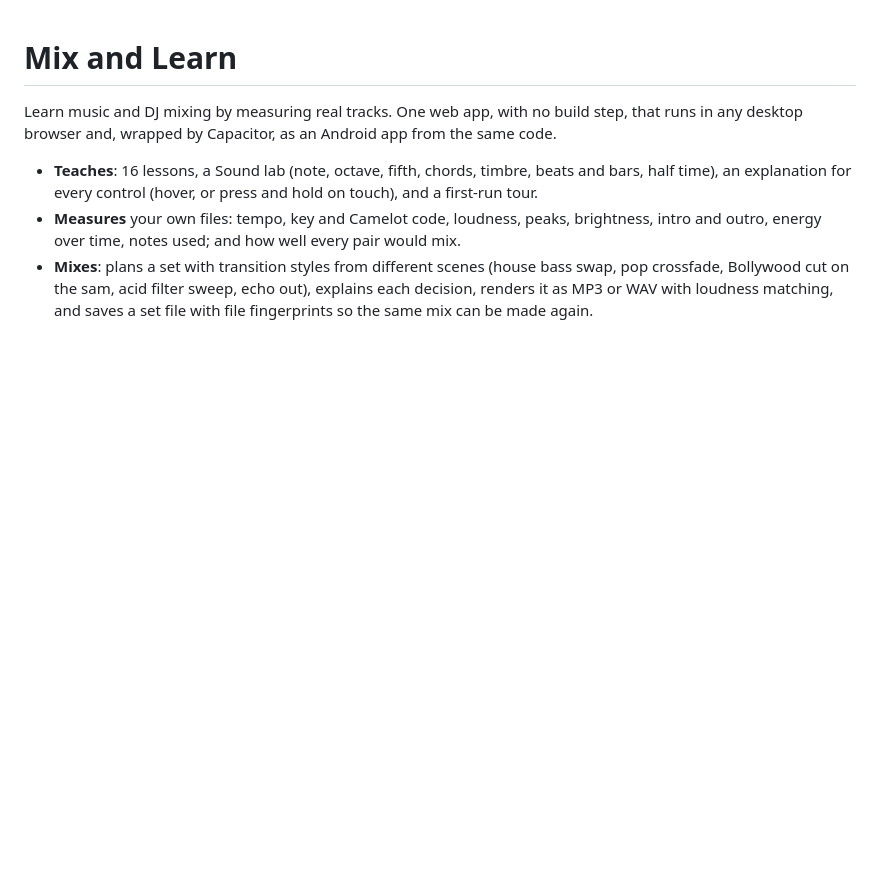
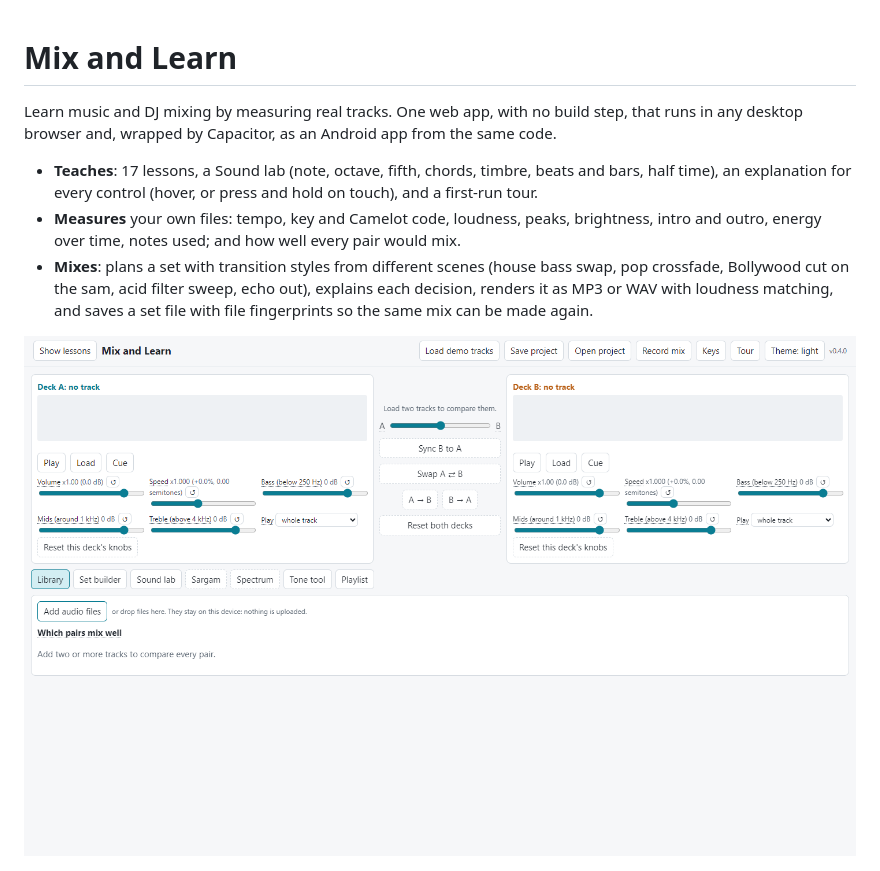
Before and after one commit to AhmadAmmar/djmixer, a Markdown page: README.md, the part around the change. GitHub-like rendering; pictures changed too: docs/guide/fig/decks.png (added); blank space fills up the shorter version.

```diff
--- a/README.md
+++ b/README.md
@@ -3,13 +3,15 @@
 Learn music and DJ mixing by measuring real tracks. One web app, with no build step, that runs in any desktop browser
 and, wrapped by Capacitor, as an Android app from the same code.
 
-- **Teaches**: 16 lessons, a Sound lab (note, octave, fifth, chords, timbre, beats and bars, half time), an explanation
+- **Teaches**: 17 lessons, a Sound lab (note, octave, fifth, chords, timbre, beats and bars, half time), an explanation
   for every control (hover, or press and hold on touch), and a first-run tour.
 - **Measures** your own files: tempo, key and Camelot code, loudness, peaks, brightness, intro and outro, energy over
   time, notes used; and how well every pair would mix.
 - **Mixes**: plans a set with transition styles from different scenes (house bass swap, pop crossfade, Bollywood cut
   on the sam, acid filter sweep, echo out), explains each decision, renders it as MP3 or WAV with loudness matching,
   and saves a set file with file fingerprints so the same mix can be made again.
+
+![Two decks: every knob named, with its value, its default and a reset; swap, copy and vocal/music split](docs/guide/fig/decks.png)
 
 ![The Library with four measured tracks](docs/guide/fig/library.png)
 
```
Also changed, not shown: 11 other files.
